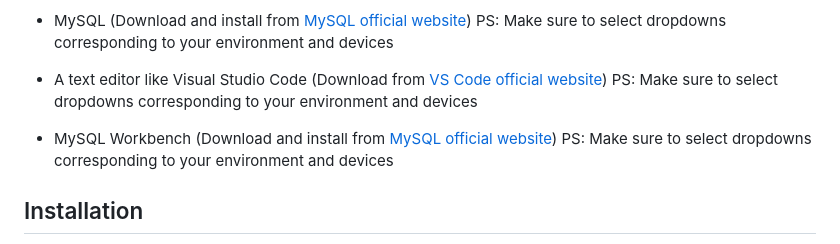
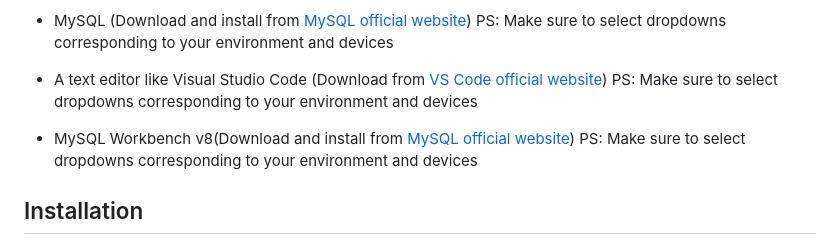
Before and after one commit to ethxlol/publicRefa, a Markdown page: README.MD, the part around the change. Drawn GitHub-style.

Commit message:
added versions to readme.md

```diff
--- a/README.MD
+++ b/README.MD
@@ -15,7 +15,7 @@ Before you begin, ensure you have met the following requirements:
 - A text editor like Visual Studio Code (Download from [VS Code official website](https://code.visualstudio.com/))
   PS: Make sure to select dropdowns corresponding to your environment and devices
 
-- MySQL Workbench (Download and install from [MySQL official website](https://dev.mysql.com/downloads/workbench/))
+- MySQL Workbench v8(Download and install from [MySQL official website](https://dev.mysql.com/downloads/workbench/))
   PS: Make sure to select dropdowns corresponding to your environment and devices
 
 ## Installation
```
